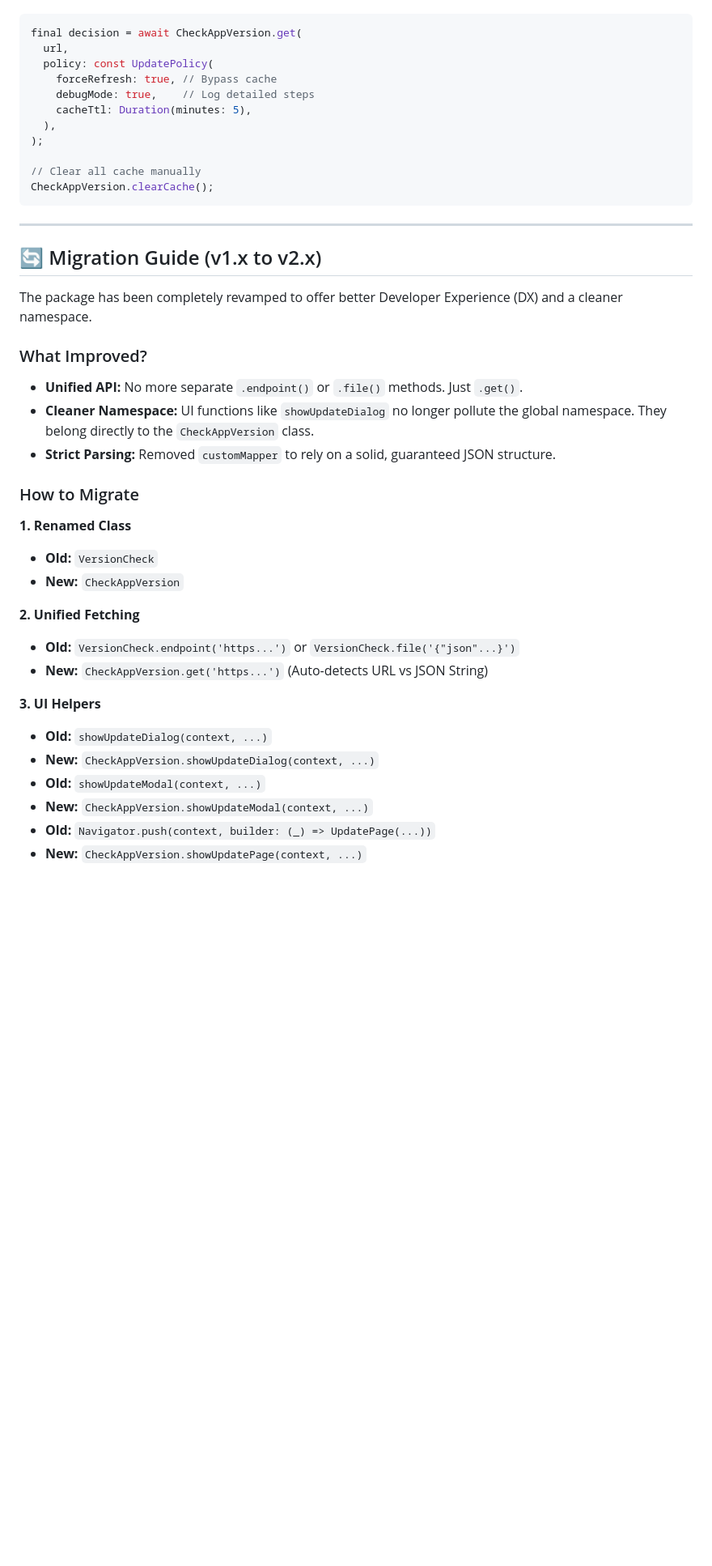
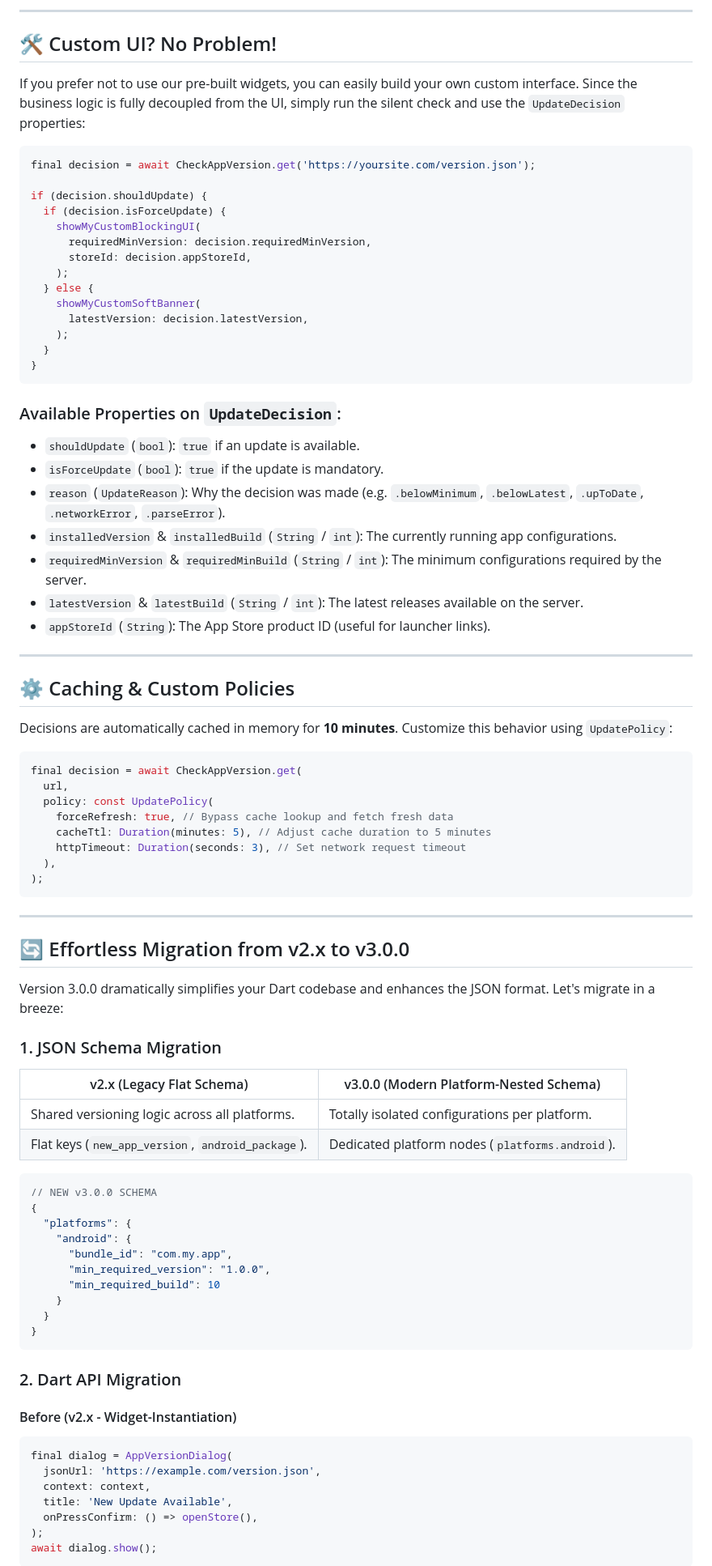
Before and after one commit to enzo-desimone/check_app_version, a Markdown page: README.md, the part around one of its changes. Shown at 81% size. Drawn GitHub-style; blank space fills up the shorter version.

````diff
--- a/README.md
+++ b/README.md
@@ -104,44 +138,88 @@ Results are cached in-memory with a **10-minute TTL** by default. Control the be
+---
+
+## 🛠️ Custom UI? No Problem!
+
+If you prefer not to use our pre-built widgets, you can easily build your own custom interface. Since the business logic is fully decoupled from the UI, simply run the silent check and use the `UpdateDecision` properties:
+
+```dart
+final decision = await CheckAppVersion.get('https://yoursite.com/version.json');
+
+if (decision.shouldUpdate) {
+  if (decision.isForceUpdate) {
+    showMyCustomBlockingUI(
+      requiredMinVersion: decision.requiredMinVersion,
+      storeId: decision.appStoreId,
+    );
+  } else {
+    showMyCustomSoftBanner(
+      latestVersion: decision.latestVersion,
+    );
+  }
+}
+```
+
+### Available Properties on `UpdateDecision`:
+*   `shouldUpdate` (`bool`): `true` if an update is available.
+*   `isForceUpdate` (`bool`): `true` if the update is mandatory.
+*   `reason` (`UpdateReason`): Why the decision was made (e.g. `.belowMinimum`, `.belowLatest`, `.upToDate`, `.networkError`, `.parseError`).
+*   `installedVersion` & `installedBuild` (`String` / `int`): The currently running app configurations.
+*   `requiredMinVersion` & `requiredMinBuild` (`String` / `int`): The minimum configurations required by the server.
+*   `latestVersion` & `latestBuild` (`String` / `int`): The latest releases available on the server.
+*   `appStoreId` (`String`): The App Store product ID (useful for launcher links).
+
+---
+
+## ⚙️ Caching & Custom Policies
+
+Decisions are automatically cached in memory for **10 minutes**. Customize this behavior using `UpdatePolicy`:
 
 ```dart
 final decision = await CheckAppVersion.get(
   url,
   policy: const UpdatePolicy(
-    forceRefresh: true, // Bypass cache
-    debugMode: true,    // Log detailed steps
-    cacheTtl: Duration(minutes: 5),
+    forceRefresh: true, // Bypass cache lookup and fetch fresh data
+    cacheTtl: Duration(minutes: 5), // Adjust cache duration to 5 minutes
+    httpTimeout: Duration(seconds: 3), // Set network request timeout
   ),
 );
-
-// Clear all cache manually
-CheckAppVersion.clearCache();
 ```
 
 ---
 
-## 🔄 Migration Guide (v1.x to v2.x)
+## 🔄 Effortless Migration from v2.x to v3.0.0
 
-The package has been completely revamped to offer better Developer Experience (DX) and a cleaner namespace.
+Version 3.0.0 dramatically simplifies your Dart codebase and enhances the JSON format. Let's migrate in a breeze:
 
-### What Improved?
-- **Unified API:** No more separate `.endpoint()` or `.file()` methods. Just `.get()`.
-- **Cleaner Namespace:** UI functions like `showUpdateDialog` no longer pollute the global namespace. They belong directly to the `CheckAppVersion` class.
-- **Strict Parsing:** Removed `customMapper` to rely on a solid, guaranteed JSON structure.
+### 1. JSON Schema Migration
 
-### How to Migrate
+| v2.x (Legacy Flat Schema) | v3.0.0 (Modern Platform-Nested Schema) |
+|---|---|
+| Shared versioning logic across all platforms. | Totally isolated configurations per platform. |
+| Flat keys (`new_app_version`, `android_package`). | Dedicated platform nodes (`platforms.android`). |
 
-**1. Renamed Class**
-- **Old:** `VersionCheck`
-- **New:** `CheckAppVersion`
+```json
+// NEW v3.0.0 SCHEMA
+{
+  "platforms": {
+    "android": {
+      "bundle_id": "com.my.app",
+      "min_required_version": "1.0.0",
+      "min_required_build": 10
+    }
+  }
+}
+```
 
-**2. Unified Fetching**
-- **Old:** `VersionCheck.endpoint('https...')` or `VersionCheck.file('{"json"...}')`
-- **New:** `CheckAppVersion.get('https...')` (Auto-detects URL vs JSON String)
+### 2. Dart API Migration
 
-**3. UI Helpers**
-- **Old:** `showUpdateDialog(context, ...)`
-- **New:** `CheckAppVersion.showUpdateDialog(context, ...)`
-- **Old:** `showUpdateModal(context, ...)`
-- **New:** `CheckAppVersion.showUpdateModal(context, ...)`
-- **Old:** `Navigator.push(context, builder: (_) => UpdatePage(...))`
-- **New:** `CheckAppVersion.showUpdatePage(context, ...)`
+#### Before (v2.x - Widget-Instantiation)
+```dart
+final dialog = AppVersionDialog(
+  jsonUrl: 'https://example.com/version.json',
+  context: context,
+  title: 'New Update Available',
+  onPressConfirm: () => openStore(),
+);
+await dialog.show();
+```
 
````
Also changed, not shown: other parts of README.md (+115 -70 lines), CHANGELOG.md (+11 -0 lines), images/banner.png (added), 10 other files.
